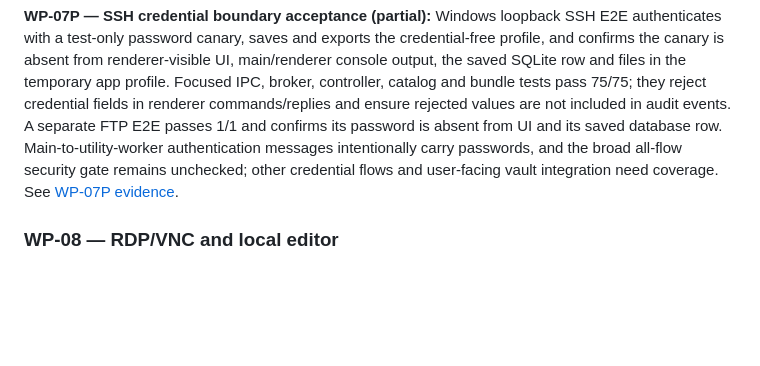
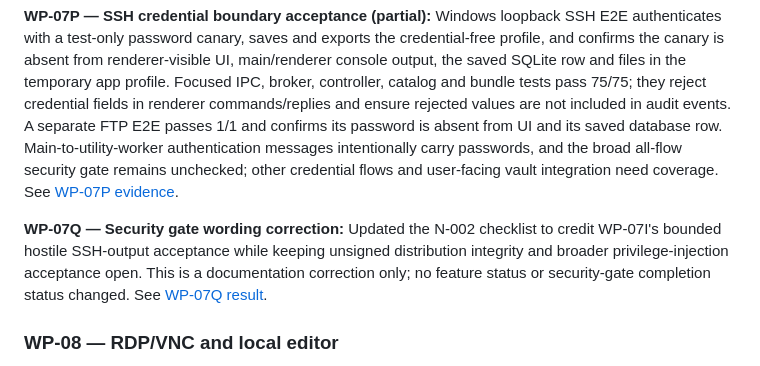
Before and after one commit to AKeybladeMaster/MultiRemoteTerminal, a Markdown page: docs/IMPLEMENTATION-PLAN.md, the part around the change. GitHub-like rendering; blank space fills up the shorter version.

Commit message:
docs: correct N-002 security gate status

```diff
--- a/docs/IMPLEMENTATION-PLAN.md
+++ b/docs/IMPLEMENTATION-PLAN.md
@@ -176,6 +176,8 @@ WP-04A review follow-up (2026-10-24): concurrent starts are coalesced, preflight
 
 **WP-07P — SSH credential boundary acceptance (partial):** Windows loopback SSH E2E authenticates with a test-only password canary, saves and exports the credential-free profile, and confirms the canary is absent from renderer-visible UI, main/renderer console output, the saved SQLite row and files in the temporary app profile. Focused IPC, broker, controller, catalog and bundle tests pass 75/75; they reject credential fields in renderer commands/replies and ensure rejected values are not included in audit events. A separate FTP E2E passes 1/1 and confirms its password is absent from UI and its saved database row. Main-to-utility-worker authentication messages intentionally carry passwords, and the broad all-flow security gate remains unchecked; other credential flows and user-facing vault integration need coverage. See [WP-07P evidence](results/WP-07P-credential-boundary-2026-10-25.md).
 
+**WP-07Q — Security gate wording correction:** Updated the N-002 checklist to credit WP-07I's bounded hostile SSH-output acceptance while keeping unsigned distribution integrity and broader privilege-injection acceptance open. This is a documentation correction only; no feature status or security-gate completion status changed. See [WP-07Q result](results/WP-07Q-security-gate-wording-2026-10-25.md).
+
 ### WP-08 — RDP/VNC and local editor
 
 **Requires:** MVP.
```
Also changed, not shown: docs/SECURITY.md (+1 -1 lines), docs/results/WP-07Q-security-gate-wording-2026-10-25.md (added, +17 -0 lines).
